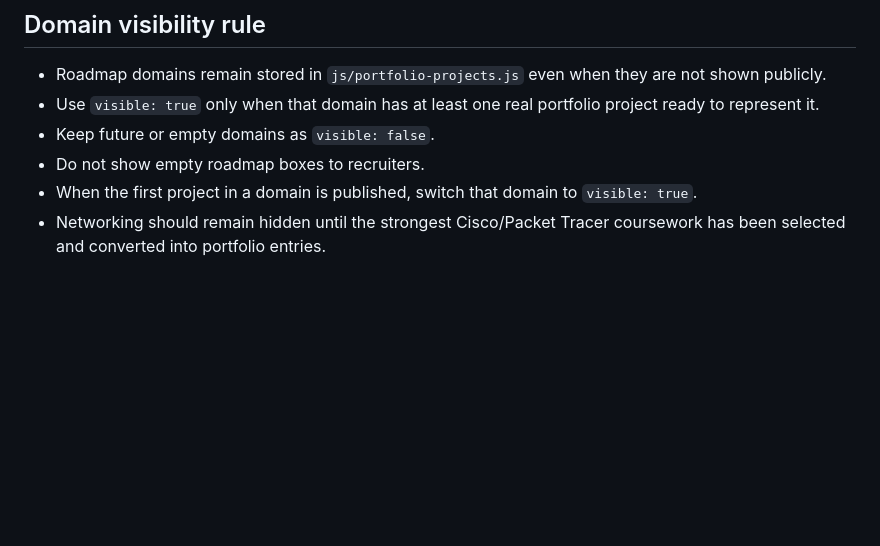
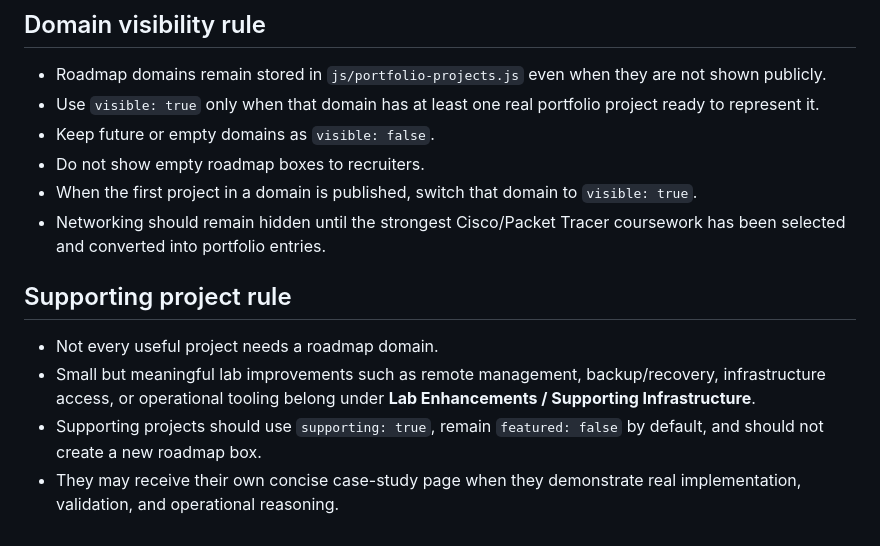
Before and after one commit to Carlostibj/carlostibj.github.io, a Markdown page: PORTFOLIO_PROJECT_WORKFLOW.md, the part around the change. Rendered like a GitHub page; blank space fills up the shorter version.

Commit message:
Document supporting project placement

```diff
--- a/PORTFOLIO_PROJECT_WORKFLOW.md
+++ b/PORTFOLIO_PROJECT_WORKFLOW.md
@@ -97,3 +97,11 @@ The homepage should remain fast to scan. Keep roughly 3–5 strongest/most relev
 - Do not show empty roadmap boxes to recruiters.
 - When the first project in a domain is published, switch that domain to `visible: true`.
 - Networking should remain hidden until the strongest Cisco/Packet Tracer coursework has been selected and converted into portfolio entries.
+
+
+## Supporting project rule
+
+- Not every useful project needs a roadmap domain.
+- Small but meaningful lab improvements such as remote management, backup/recovery, infrastructure access, or operational tooling belong under **Lab Enhancements / Supporting Infrastructure**.
+- Supporting projects should use `supporting: true`, remain `featured: false` by default, and should not create a new roadmap box.
+- They may receive their own concise case-study page when they demonstrate real implementation, validation, and operational reasoning.
```
